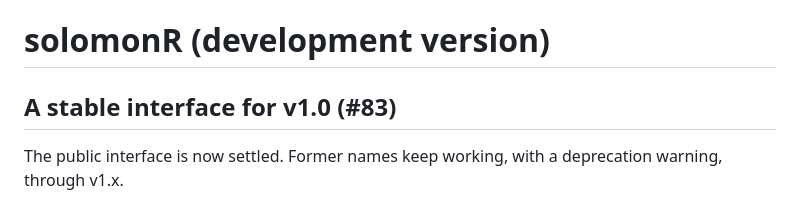
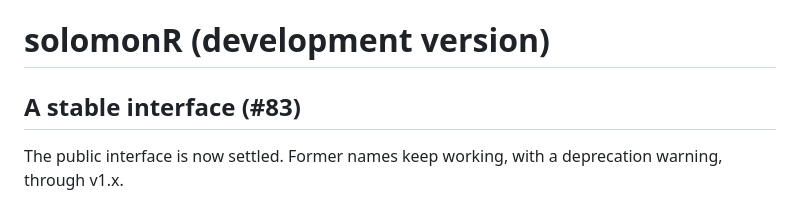
Before and after one commit to JUhalt/solomonR, a Markdown page: NEWS.md, the part around the change. Drawn GitHub-style.

Commit message:
Keep the NEWS headings parseable by R (#83)
A level-2 heading containing "v1.0" made R read level 2 as the version
level, so R CMD check could not parse the other headings.

Co-Authored-By: Claude Opus 5.5 <noreply@anthropic.com>

```diff
--- a/NEWS.md
+++ b/NEWS.md
@@ -1,6 +1,6 @@
 # solomonR (development version)
 
-## A stable interface for v1.0 (#83)
+## A stable interface (#83)
 
 The public interface is now settled. Former names keep working, with a
 deprecation warning, through v1.x.
```
